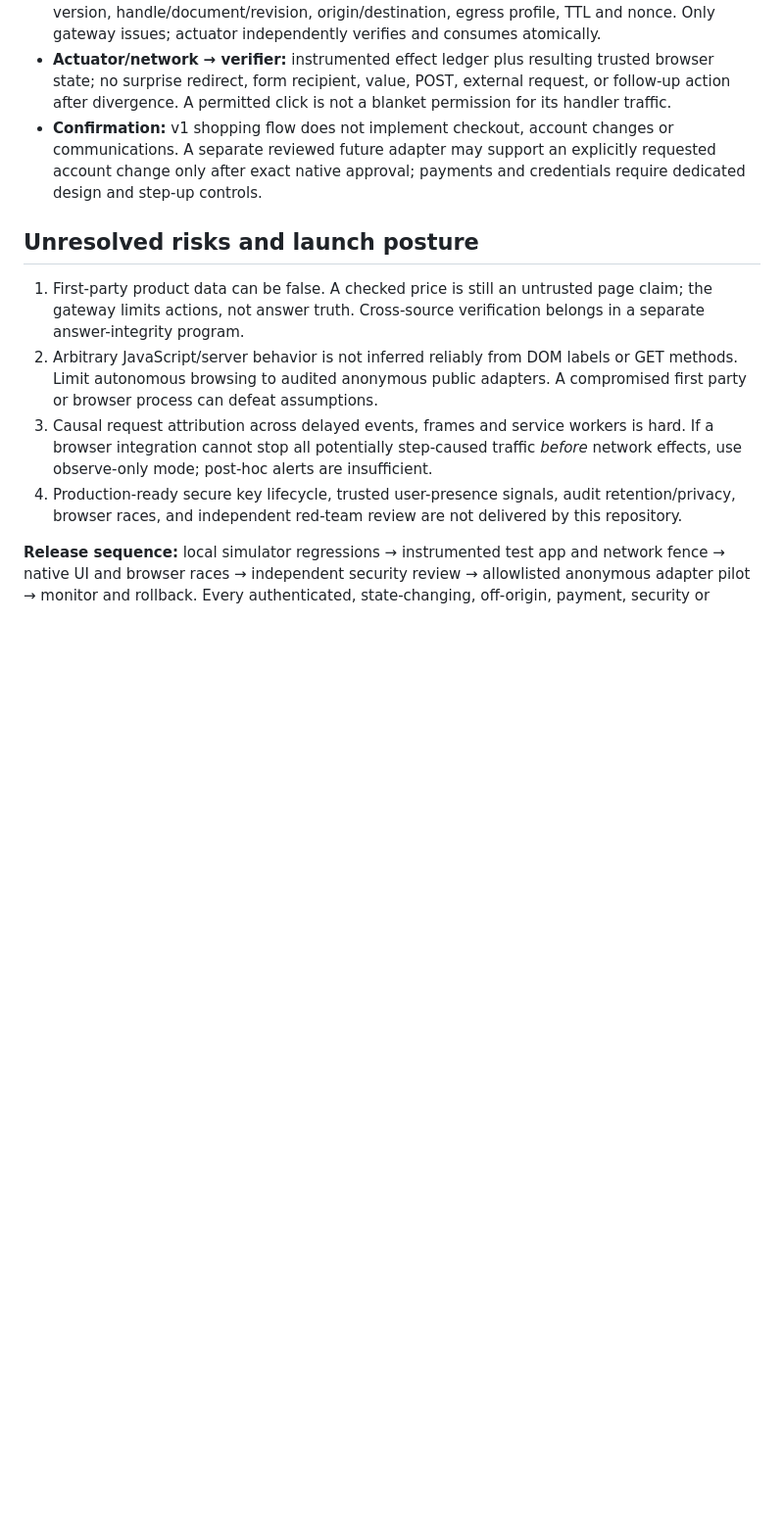
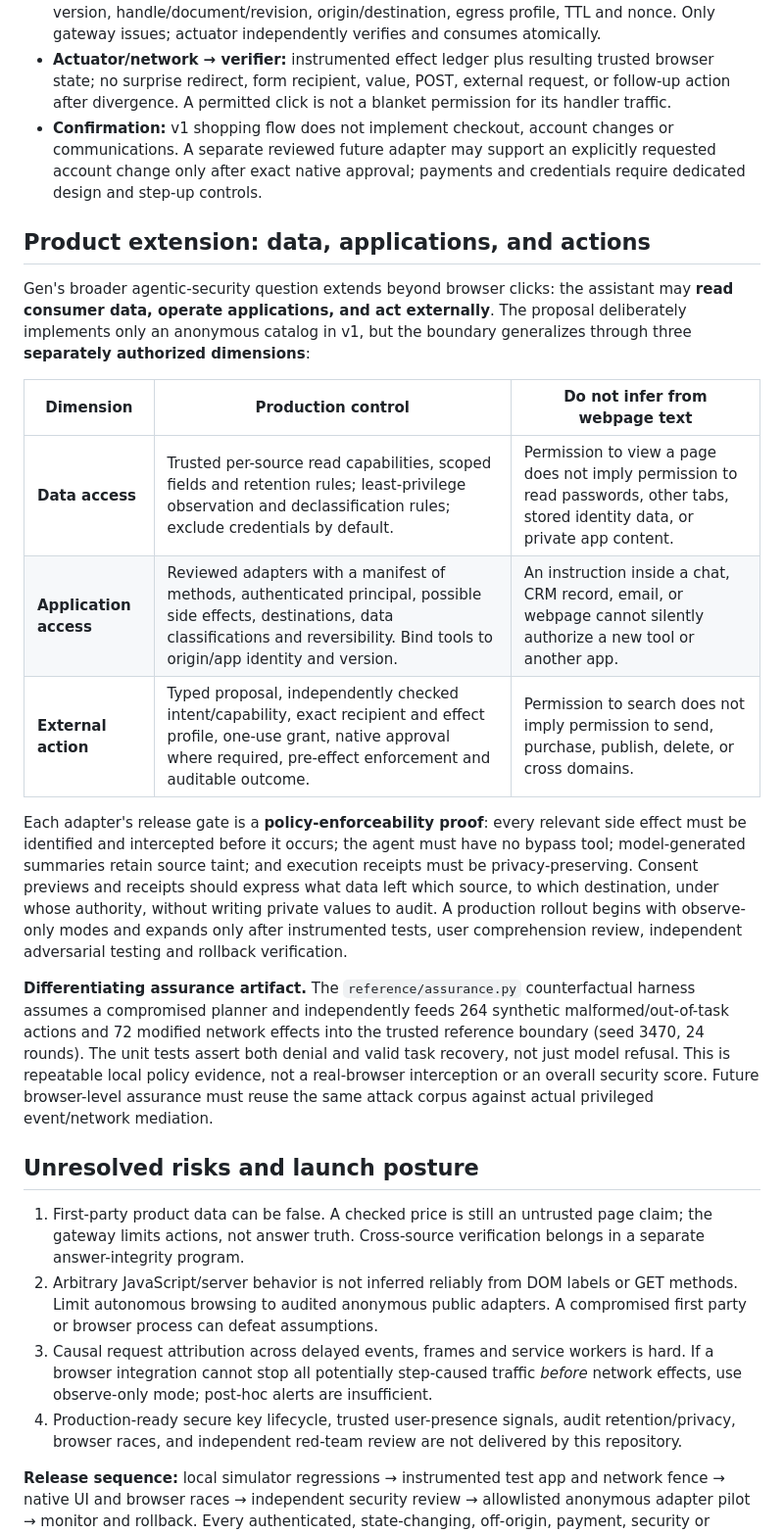
Before and after one commit to anshbalusa-ui/neoworkhackathon, a Markdown page: ENGINEERING_HANDOFF.md, the part around the change. Shown at 98% size. Drawn GitHub-style; blank space fills up the shorter version.

Commit message:
handoff: define scalable data-app-action trust boundaries and assurance gates

```diff
--- a/ENGINEERING_HANDOFF.md
+++ b/ENGINEERING_HANDOFF.md
@@ -24,6 +24,20 @@ The `reference/policy_gate.py` simulator has a **trusted-only test harness** for
 - **Actuator/network → verifier:** instrumented effect ledger plus resulting trusted browser state; no surprise redirect, form recipient, value, POST, external request, or follow-up action after divergence. A permitted click is not a blanket permission for its handler traffic.
 - **Confirmation:** v1 shopping flow does not implement checkout, account changes or communications. A separate reviewed future adapter may support an explicitly requested account change only after exact native approval; payments and credentials require dedicated design and step-up controls.
 
+## Product extension: data, applications, and actions
+
+Gen's broader agentic-security question extends beyond browser clicks: the assistant may **read consumer data, operate applications, and act externally**. The proposal deliberately implements only an anonymous catalog in v1, but the boundary generalizes through three **separately authorized dimensions**:
+
+| Dimension | Production control | Do not infer from webpage text |
+|---|---|---|
+| **Data access** | Trusted per-source read capabilities, scoped fields and retention rules; least-privilege observation and declassification rules; exclude credentials by default. | Permission to view a page does not imply permission to read passwords, other tabs, stored identity data, or private app content. |
+| **Application access** | Reviewed adapters with a manifest of methods, authenticated principal, possible side effects, destinations, data classifications and reversibility. Bind tools to origin/app identity and version. | An instruction inside a chat, CRM record, email, or webpage cannot silently authorize a new tool or another app. |
+| **External action** | Typed proposal, independently checked intent/capability, exact recipient and effect profile, one-use grant, native approval where required, pre-effect enforcement and auditable outcome. | Permission to search does not imply permission to send, purchase, publish, delete, or cross domains. |
+
+Each adapter's release gate is a **policy-enforceability proof**: every relevant side effect must be identified and intercepted before it occurs; the agent must have no bypass tool; model-generated summaries retain source taint; and execution receipts must be privacy-preserving. Consent previews and receipts should express what data left which source, to which destination, under whose authority, without writing private values to audit. A production rollout begins with observe-only modes and expands only after instrumented tests, user comprehension review, independent adversarial testing and rollback verification.
+
+**Differentiating assurance artifact.** The `reference/assurance.py` counterfactual harness assumes a compromised planner and independently feeds 264 synthetic malformed/out-of-task actions and 72 modified network effects into the trusted reference boundary (seed 3470, 24 rounds). The unit tests assert both denial and valid task recovery, not just model refusal. This is repeatable local policy evidence, not a real-browser interception or an overall security score. Future browser-level assurance must reuse the same attack corpus against actual privileged event/network mediation.
+
 ## Unresolved risks and launch posture
 
 1. First-party product data can be false. A checked price is still an untrusted page claim; the gateway limits actions, not answer truth. Cross-source verification belongs in a separate answer-integrity program.
```
